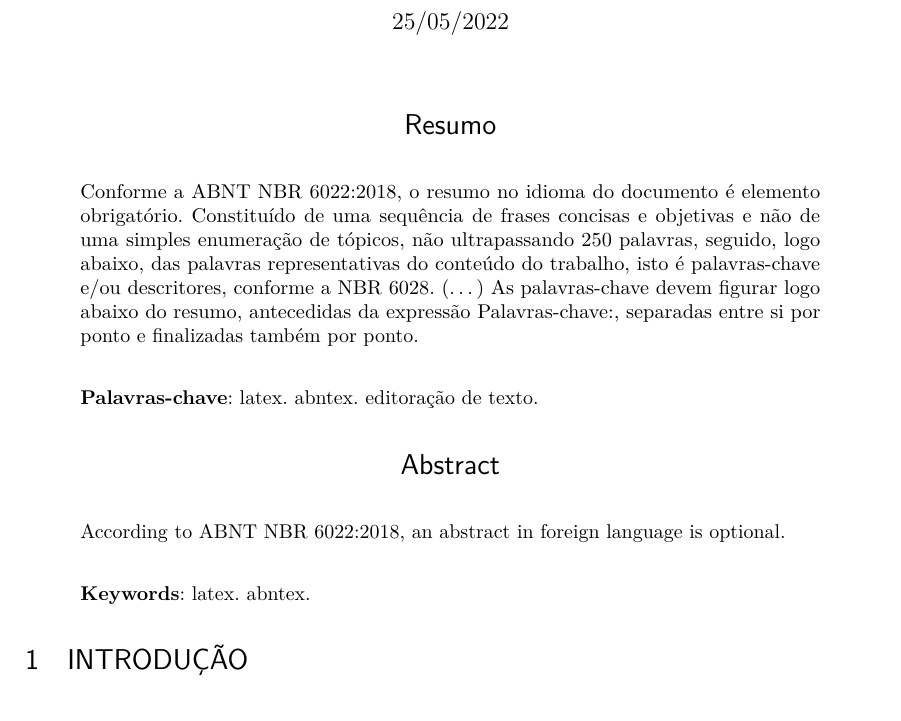
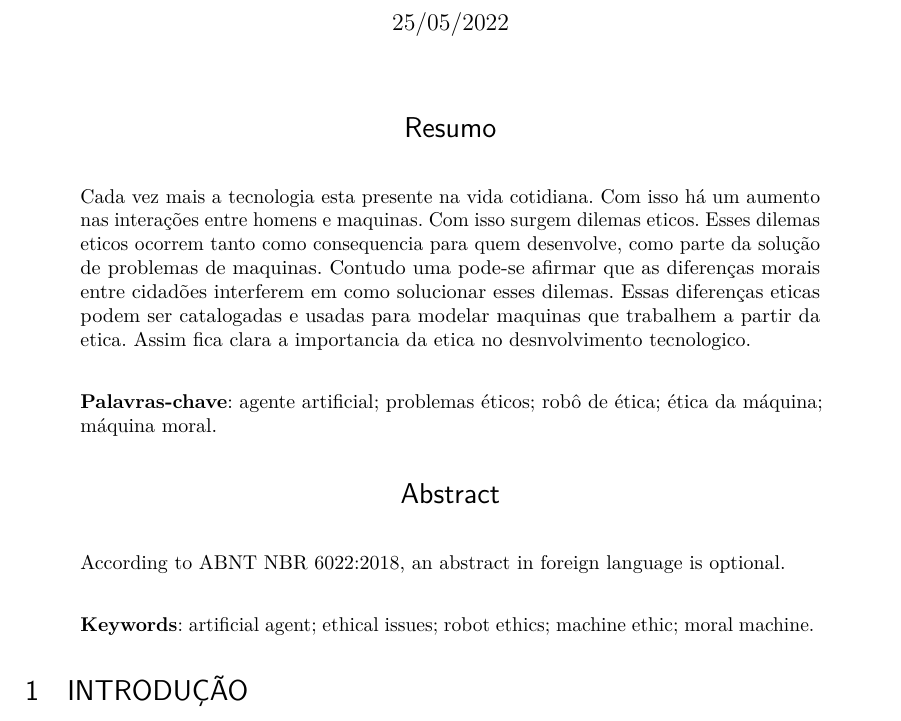
Before and after one commit to tiago369/ethics-in-robotics, a LaTeX thesis (modelo-artigo.tex): part of page 1 of 8, cut so that both start at the same text. Compiled offline with pdfLaTeX.

Commit message:
fix article

```diff
--- a/modelo-artigo.tex
+++ b/modelo-artigo.tex
@@ -190,14 +190,12 @@
 
 % resumo em português
 \begin{resumoumacoluna}
-   Conforme a ABNT NBR 6022:2018, o resumo no idioma do documento é elemento obrigatório.
-   Constituído de uma sequência de frases concisas e objetivas e não de uma simples enumeração de tópicos, não ultrapassando 250 palavras, seguido, logo abaixo, das palavras representativas do conteúdo do trabalho, isto é palavras-chave e/ou descritores, conforme a NBR 6028. (\ldots)
-   As palavras-chave devem figurar logo abaixo do resumo, antecedidas da expressão Palavras-chave:, separadas entre si por ponto e finalizadas também por ponto.
+   Cada vez mais a tecnologia esta presente na vida cotidiana. Com isso há um aumento nas interações entre homens e maquinas. Com isso surgem dilemas eticos. Esses dilemas eticos ocorrem tanto como consequencia para quem desenvolve, como parte da solução de problemas de maquinas. Contudo uma pode-se afirmar que as diferenças morais entre cidadões interferem em como solucionar esses dilemas. Essas diferenças eticas podem ser catalogadas e usadas para modelar maquinas que trabalhem a partir da etica. Assim fica clara a importancia da etica no desnvolvimento tecnologico.
 
    \vspace{\onelineskip}
 
    \noindent
-   \textbf{Palavras-chave}: latex. abntex. editoração de texto.
+   \textbf{Palavras-chave}: agente artificial; problemas éticos; robô de ética; ética da máquina; máquina moral.
 \end{resumoumacoluna}
 
 % resumo em inglês
@@ -209,7 +207,7 @@
       \vspace{\onelineskip}
 
       \noindent
-      \textbf{Keywords}: latex. abntex.
+      \textbf{Keywords}: artificial agent; ethical issues; robot ethics; machine ethic; moral machine.
    \end{otherlanguage*}
 \end{resumoumacoluna}
 
```
Also changed, not shown: modelo-artigo.pdf, 1 other file.
